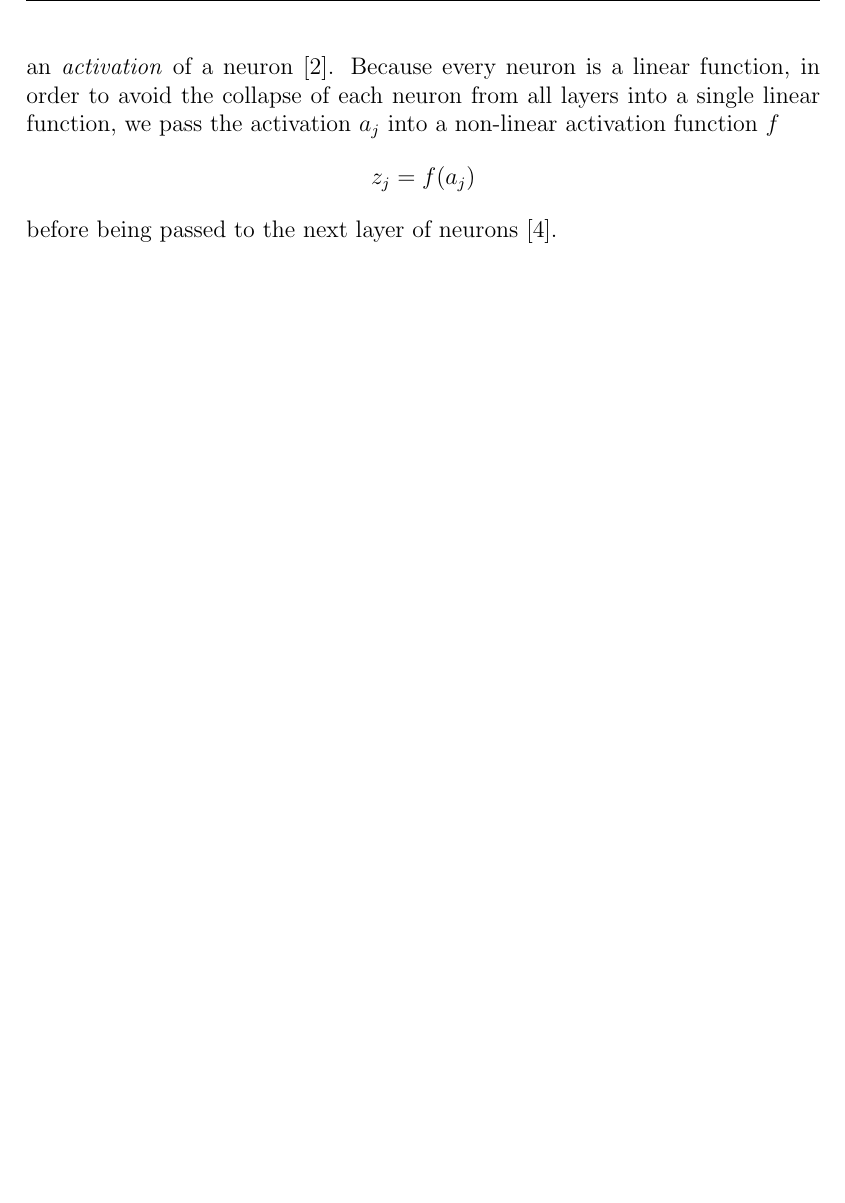
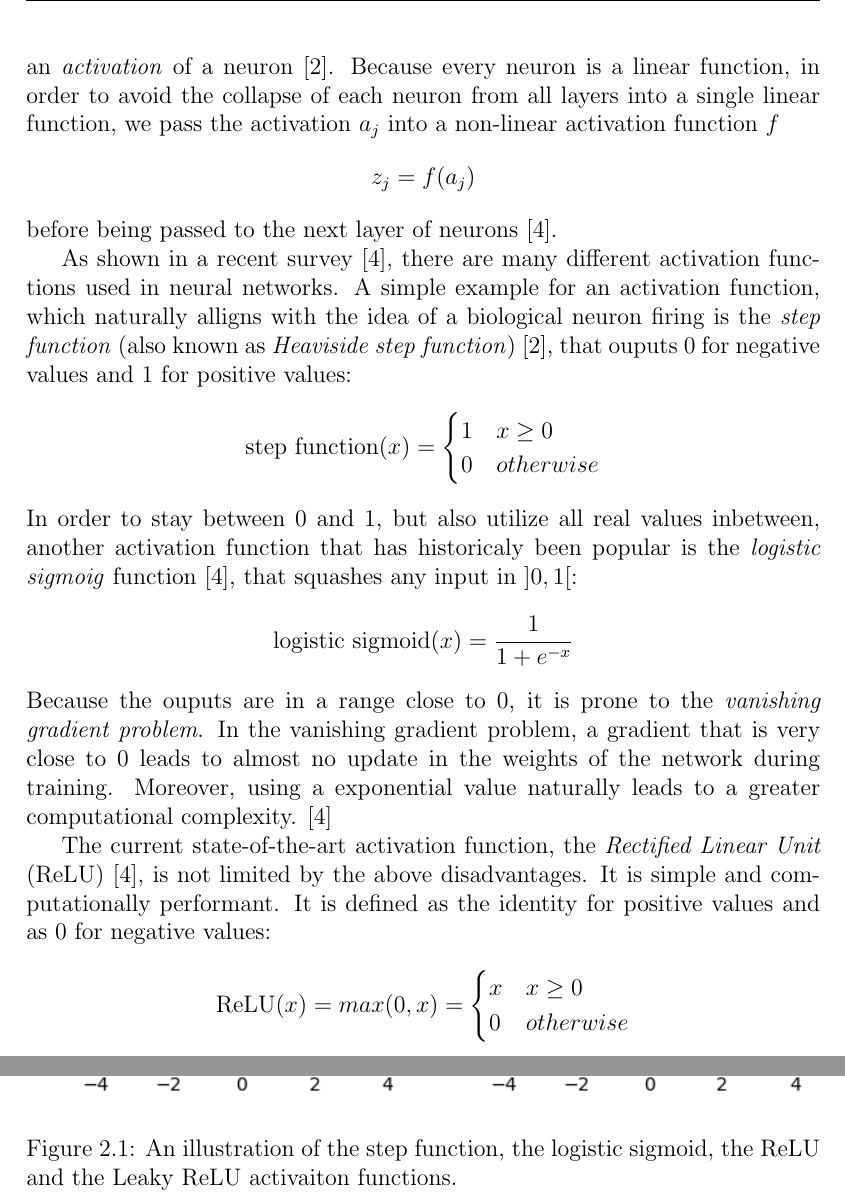
Before and after one commit to jaanisfehling/attention-mixed-type-clustering, a LaTeX thesis (Thesis/dmmdbstmpl.tex, which reads Thesis/thesis.tex): part of page 13 of 20 before the commit and two parts of pages 13 and 14 of 21 after it, the two joined at a grey line, cut so that both start at the same text, the shorter picture padded with empty space. Compiled offline with pdfLaTeX.

Commit message:
step, sigmoid and relu

```diff
--- a/Thesis/thesis.tex
+++ b/Thesis/thesis.tex
@@ -176,9 +176,36 @@ where $w$ is the learnable weight matrix, and $b$ is a predefined bias. For trai
 
 The idea of neural networks was revived three decades later, using multiple perceptron layers and a differentiable error function \cite{hidden_layer_backprop}. In a multi-layer neural network, we have an input layer, an output layer and multiple hidden layers. Each layer is a collection of neurons, that acquire the outputs of each neuron from the previous layer (or from the input in case of the input layer) as their input, and produce a new output. Formally, the output $a_j$ of the $j$th neuron of layer $n$ that gets $d$ input values from the previous layer is defined as
 $$a_j = \sum^d_{i=1}w_{ji}^{(n)}x_i + b_j^{(n)}$$
-where $w_{ji}^{(n)}$ is the learnable weight of the input $i$ going through neuron $j$ in layer $n$ \cite{neural_networks_pattern_recognition}. A bias $b_j$ is also added. This output is commonly refered to as an \textit{activation} of a neuron \cite{neural_networks_pattern_recognition}. Because every neuron is a linear function, in order to avoid the collapse of each neuron from all layers into a single linear function, we pass the activation $a_j$ into a non-linear activation function $f$
+where $w_{ji}^{(n)}$ is the learnable weight of the input $x_i$ going through neuron $j$ in layer $n$ \cite{neural_networks_pattern_recognition}. A bias $b_j$ is also added. This output is commonly refered to as an \textit{activation} of a neuron \cite{neural_networks_pattern_recognition}. Because every neuron is a linear function, in order to avoid the collapse of each neuron from all layers into a single linear function, we pass the activation $a_j$ into a non-linear activation function $f$
 $$z_j = f(a_j)$$
 before being passed to the next layer of neurons \cite{activation_functions}.
+
+As shown in a recent survey \cite{activation_functions}, there are many different activation functions used in neural networks. A simple example for an activation function, which naturally alligns with the idea of a biological neuron firing is the \textit{step function} (also known as \textit{Heaviside step function}) \cite{neural_networks_pattern_recognition}, that ouputs 0 for negative values and 1 for positive values:
+$$\text{step function}(x) =
+\begin{cases}
+    1 & x \geq 0\\
+    0 & otherwise
+\end{cases}
+$$
+In order to stay between 0 and 1, but also utilize all real values inbetween, another activation function that has historicaly been popular is the \textit{logistic sigmoig} function \cite{activation_functions}, that squashes any input in $]0, 1[$:
+$$\text{logistic sigmoid}(x) = \frac{1}{1 + e^{-x}}$$
+Because the ouputs are in a range close to 0, it is prone to the \textit{vanishing gradient problem}. In the vanishing gradient problem, a gradient that is very close to 0 leads to almost no update in the weights of the network during training. Moreover, using a exponential value naturally leads to a greater computational complexity. \cite{activation_functions}
+
+The current state-of-the-art activation function, the \textit{Rectified Linear Unit} (ReLU) \cite{activation_functions}, is not limited by the above disadvantages. It is simple and computationally performant. It is defined as the identity for positive values and as 0 for negative values:
+$$\text{ReLU}(x) = max(0, x) =
+\begin{cases}
+    x & x \geq 0\\
+    0 & otherwise
+\end{cases}
+$$
+
+\begin{figure}
+	\includegraphics[width=\linewidth]{activation-functions.png}
+	\caption{An illustration of the step function, the logistic sigmoid, the ReLU and the Leaky ReLU activaiton functions.}
+	\label{activation_functions}
+\end{figure}
+
+
 
 \chapter{Autoencoders}
 \chapter{Deep clustering methods}
```
Also changed, not shown: Thesis/activation-functions.png (added), Thesis/dmmdbstmpl.pdf, 7 other files.
